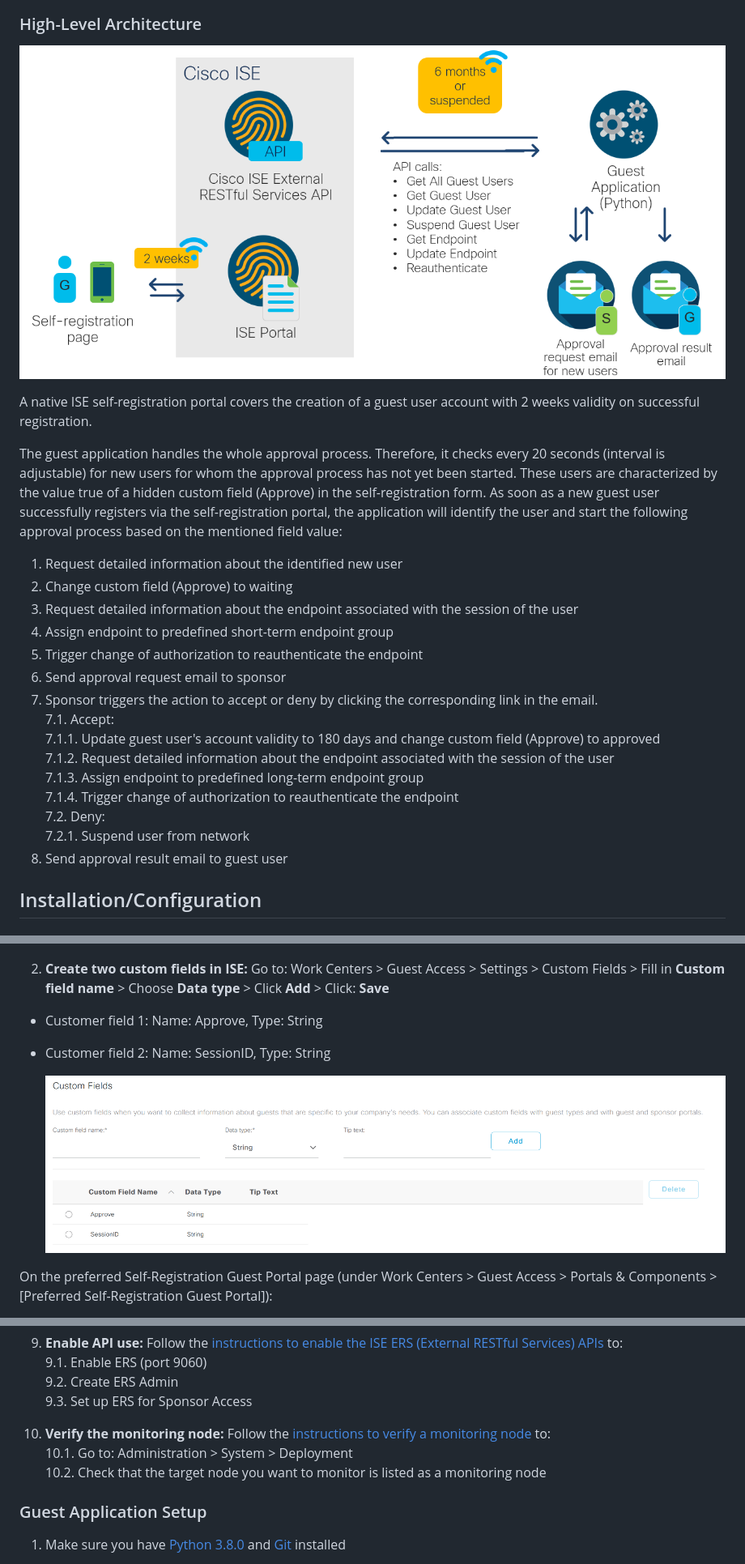
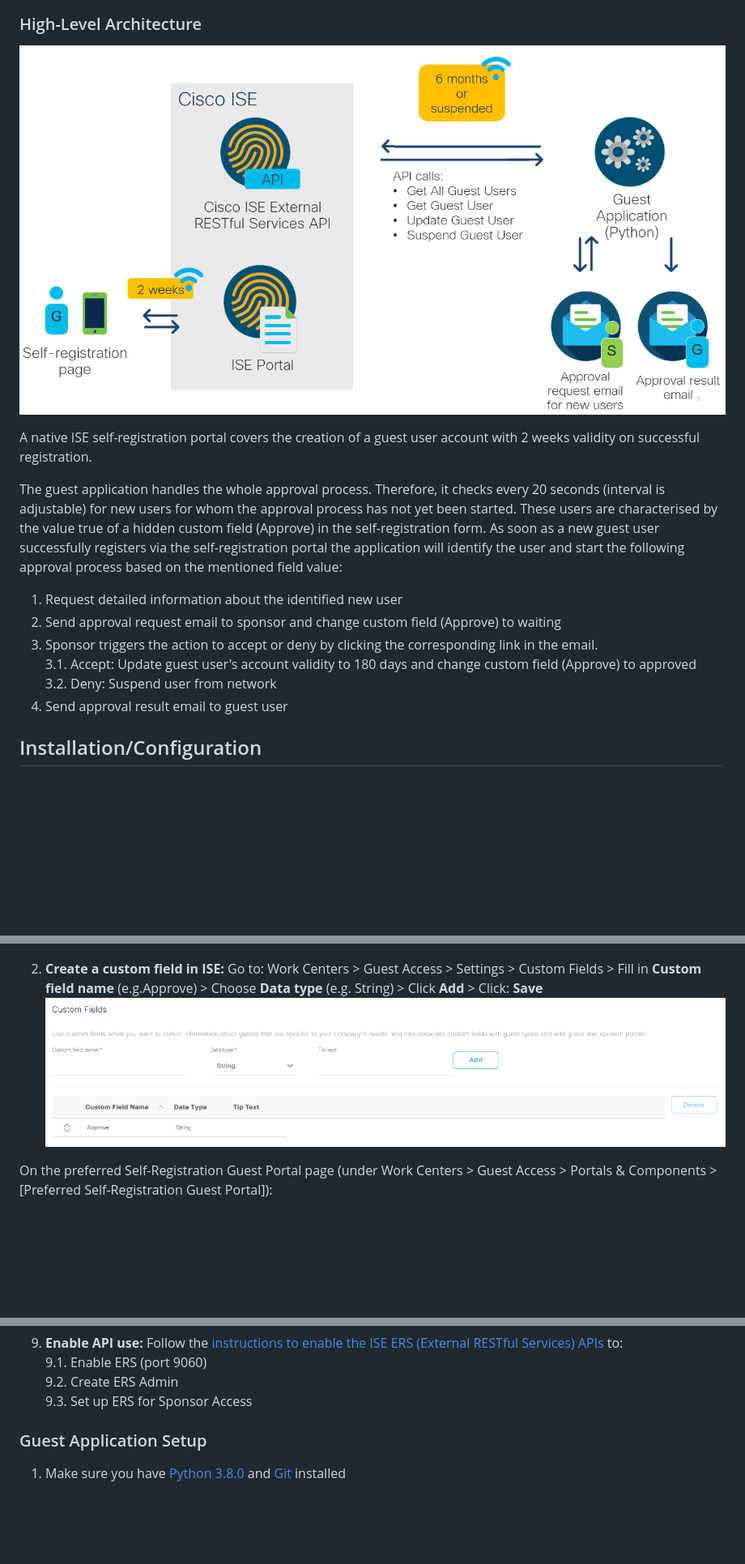
Before and after one commit to gve-sw/gve_devnet_ise_expanded_grace_period_guest_portal, a Markdown page: README.md, 3 parts joined by grey strips. Shown at 81% size. GitHub-like rendering; pictures changed too: IMAGES/createCustomField.png, IMAGES/overview.png; blank space fills up the shorter version.

```diff
--- a/README.md
+++ b/README.md
@@ -20,23 +21,14 @@ The expanded grace period guest portal enhances the ISE Self-Registration Guest
 
 A native ISE self-registration portal covers the creation of a guest user account with 2 weeks validity on successful registration.
 
-The guest application handles the whole approval process. Therefore, it checks every 20 seconds (interval is adjustable) for new users for whom the approval process has not yet been started. These users are characterized by the value true of a hidden custom field (Approve) in the self-registration form.
-As soon as a new guest user successfully registers via the self-registration portal, the application will identify the user and start the following approval process based on the mentioned field value:
+The guest application handles the whole approval process. Therefore, it checks every 20 seconds (interval is adjustable) for new users for whom the approval process has not yet been started. These users are characterised by the value true of a hidden custom field (Approve) in the self-registration form.
+As soon as a new guest user successfully registers via the self-registration portal the application will identify the user and start the following approval process based on the mentioned field value:
 1. Request detailed information about the identified new user
-2. Change custom field (Approve) to waiting
-3. Request detailed information about the endpoint associated with the session of the user
-4. Assign endpoint to predefined short-term endpoint group
-5. Trigger change of authorization to reauthenticate the endpoint
-6. Send approval request email to sponsor
-7. Sponsor triggers the action to accept or deny by clicking the corresponding link in the email.
-7.1. Accept:
-7.1.1. Update guest user's account validity to 180 days and change custom field (Approve) to approved
-7.1.2. Request detailed information about the endpoint associated with the session of the user
-7.1.3. Assign endpoint to predefined long-term endpoint group
-7.1.4. Trigger change of authorization to reauthenticate the endpoint
-7.2. Deny:
-7.2.1. Suspend user from network
-8. Send approval result email to guest user
+2. Send approval request email to sponsor and change custom field (Approve) to waiting
+3. Sponsor triggers the action to accept or deny by clicking the corresponding link in the email.
+3.1. Accept: Update guest user's account validity to 180 days and change custom field (Approve) to approved
+3.2. Deny: Suspend user from network
+4. Send approval result email to guest user
 
 
 
@@ -51,11 +43,7 @@ Configure the following steps after the basic portal setup to prepare ISE for th
 1. **Add user location to ISE:** Go to: Work Centers > Guest Access > Settings > Guest Locations and SSIDs > Fill in **Location name** (e.g. San Jose) > Choose **Time zone** (e.g. America/Los_Angeles) > Click **Add** > Click: **Save**
   ![/IMAGES/locations.png](/IMAGES/locations.png)
 
-2. **Create two custom fields in ISE:** Go to: Work Centers > Guest Access > Settings > Custom Fields > Fill in **Custom field name** > Choose **Data type** > Click **Add** > Click: **Save**
-
-* Customer field 1: Name: Approve, Type: String
-* Customer field 2: Name: SessionID, Type: String
-
+2. **Create a custom field in ISE:** Go to: Work Centers > Guest Access > Settings > Custom Fields > Fill in **Custom field name** (e.g.Approve) > Choose **Data type** (e.g. String) > Click **Add** > Click: **Save**
   ![/IMAGES/createCustomField.png](/IMAGES/createCustomField.png)
 
 
@@ -124,9 +103,6 @@ On the preferred Self-Registration Guest Portal page (under Work Centers > Guest
   9.2. Create ERS Admin
   9.3. Set up ERS for Sponsor Access
 
-10. **Verify the monitoring node:** Follow the [instructions to verify a monitoring node](https://developer.cisco.com/docs/identity-services-engine/3.0/#!introduction-to-monitoring-rest-apis/verifying-a-monitoring-node) to:
-  10.1. Go to: Administration > System > Deployment
-  10.2. Check that the target node you want to monitor is listed as a monitoring node
 
 
 ### Guest Application Setup
```
Also changed, not shown: other parts of README.md (+6 -22 lines), IMAGES/addCustomField.png, IMAGES/addCustomField2.png, IMAGES/formfields.png, 4 other files.
